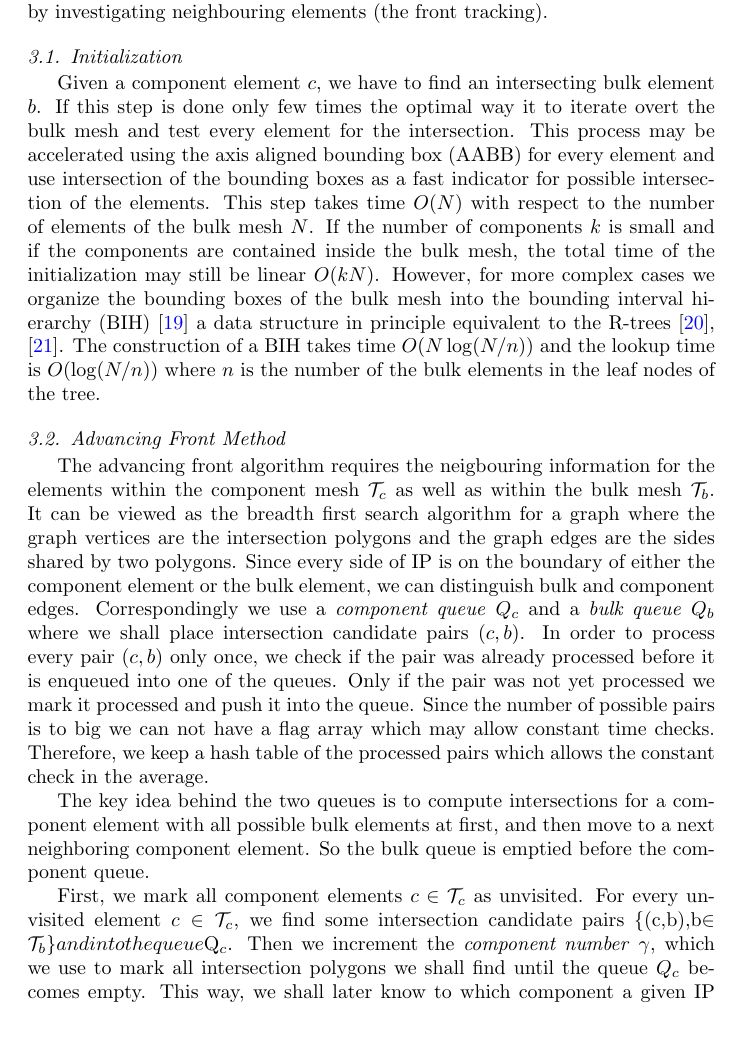
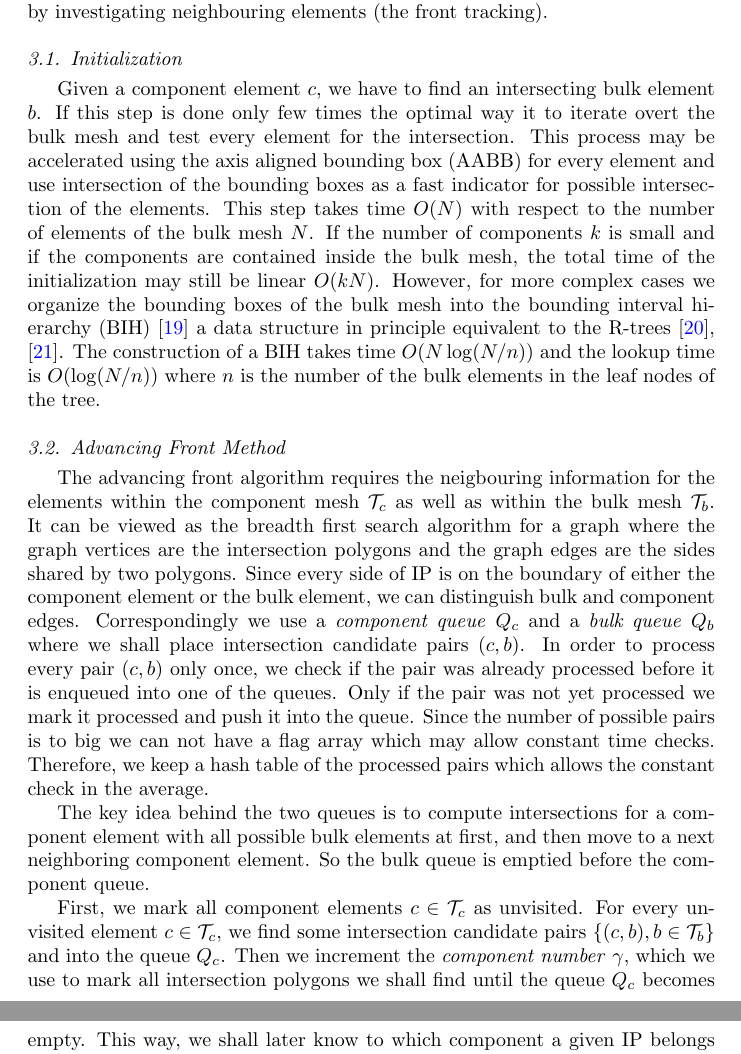
Before and after one commit to jbrezmorf/16_paper_intersections, a LaTeX paper (paper_intersections.tex): part of page 11 of 20 before the commit and two parts of pages 11 and 12 of 20 after it, the two joined at a grey line, cut so that both start at the same text. Compiled offline with pdfLaTeX.

Commit message:
Fix math.

```diff
--- a/paper_intersections.tex
+++ b/paper_intersections.tex
@@ -770,7 +770,7 @@ and then move to a~next neighboring component element. So the bulk queue is empt
 
 First, we mark all component elements $c\in\mathcal T_c$ as unvisited.
 For every unvisited element $c\in \mathcal T_c$,
-we find some intersection candidate pairs $\{$(c,b)$, $b\in\mathcal T_b$\}$ and
+we find some intersection candidate pairs $\{(c,b), b\in\mathcal T_b\}$ and
 into the queue $Q_c$.
 Then we increment the \emph{component number} $\gamma$, which we use to
 mark all intersection polygons we shall find until the queue $Q_c$ becomes empty.
```
